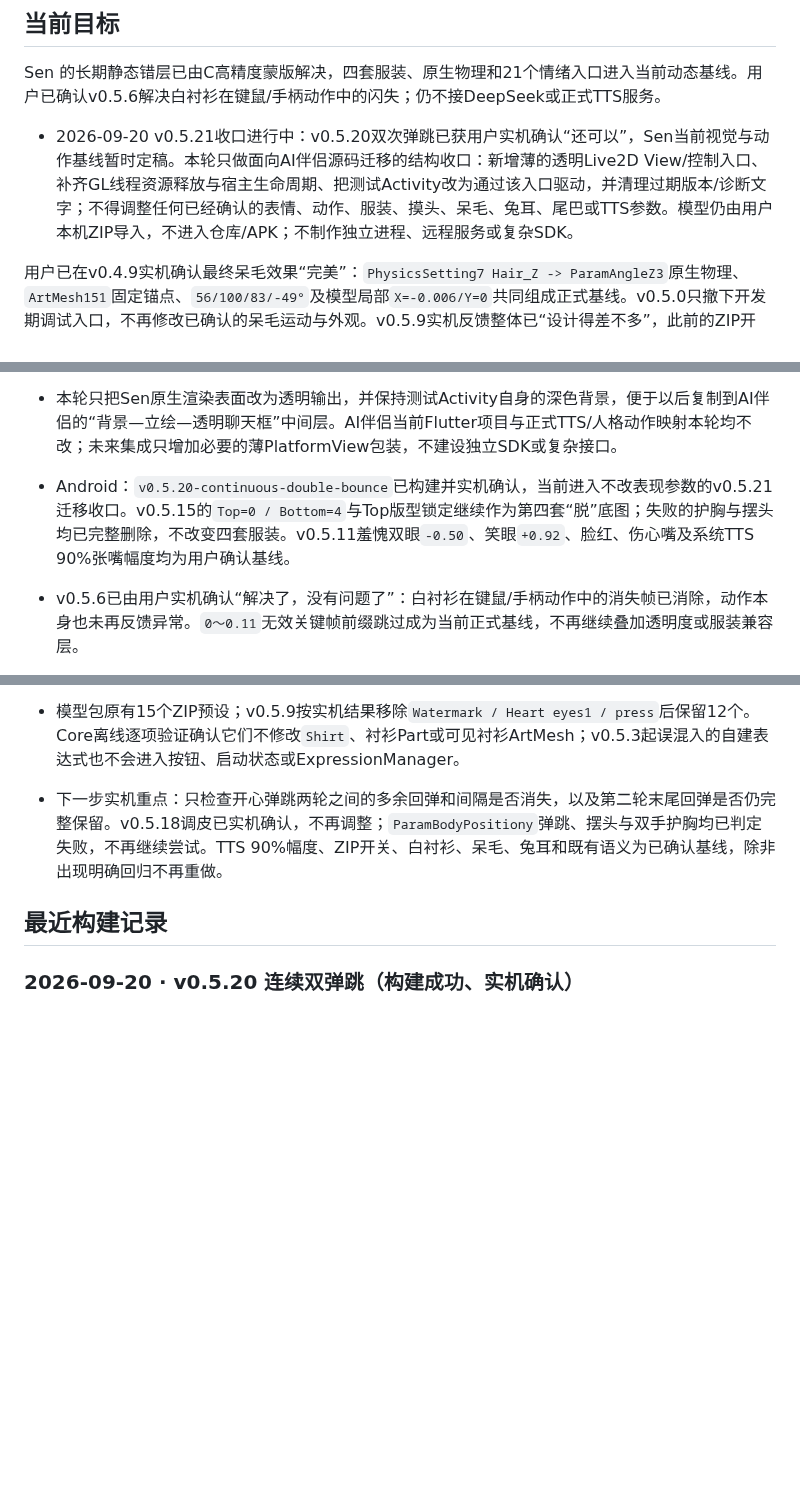
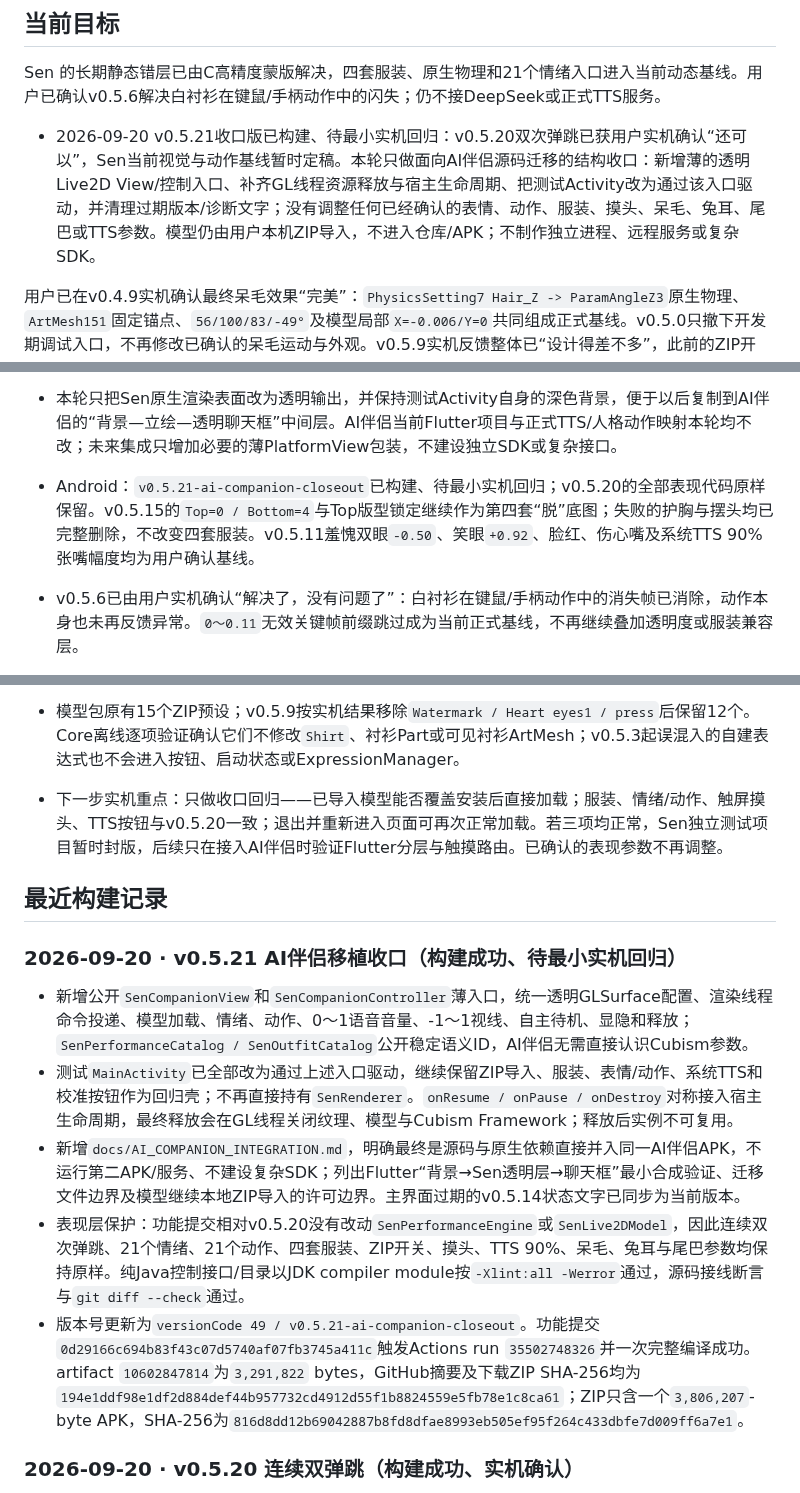
Before and after one commit to catkiss62/Sen-Live2D-Companion-Android, a Markdown page: docs/SEN_TASK_LEDGER.md, 3 parts joined by grey strips. Drawn GitHub-style; blank space fills up the shorter version.

Commit message:
Record v0.5.21 closeout build

```diff
--- a/docs/SEN_TASK_LEDGER.md
+++ b/docs/SEN_TASK_LEDGER.md
@@ -22,7 +22,7 @@
 
 Sen 的长期静态错层已由C高精度蒙版解决，四套服装、原生物理和21个情绪入口进入当前动态基线。用户已确认v0.5.6解决白衬衫在键鼠/手柄动作中的闪失；仍不接DeepSeek或正式TTS服务。
 
-- 2026-09-20 v0.5.21收口进行中：v0.5.20双次弹跳已获用户实机确认“还可以”，Sen当前视觉与动作基线暂时定稿。本轮只做面向AI伴侣源码迁移的结构收口：新增薄的透明Live2D View/控制入口、补齐GL线程资源释放与宿主生命周期、把测试Activity改为通过该入口驱动，并清理过期版本/诊断文字；不得调整任何已经确认的表情、动作、服装、摸头、呆毛、兔耳、尾巴或TTS参数。模型仍由用户本机ZIP导入，不进入仓库/APK；不制作独立进程、远程服务或复杂SDK。
+- 2026-09-20 v0.5.21收口版已构建、待最小实机回归：v0.5.20双次弹跳已获用户实机确认“还可以”，Sen当前视觉与动作基线暂时定稿。本轮只做面向AI伴侣源码迁移的结构收口：新增薄的透明Live2D View/控制入口、补齐GL线程资源释放与宿主生命周期、把测试Activity改为通过该入口驱动，并清理过期版本/诊断文字；没有调整任何已经确认的表情、动作、服装、摸头、呆毛、兔耳、尾巴或TTS参数。模型仍由用户本机ZIP导入，不进入仓库/APK；不制作独立进程、远程服务或复杂SDK。
 
 用户已在v0.4.9实机确认最终呆毛效果“完美”：`PhysicsSetting7 Hair_Z -> ParamAngleZ3`原生物理、`ArtMesh151`固定锚点、`56/100/83/-49°`及模型局部`X=-0.006/Y=0`共同组成正式基线。v0.5.0只撤下开发期调试入口，不再修改已确认的呆毛运动与外观。v0.5.9实机反馈整体已“设计得差不多”，此前的ZIP开关、删减及慌张/害怕/惊讶重配未再报告问题；v0.5.10的系统TTS 90%张嘴幅度与v0.5.11羞愧半闭眼均已实机确认。v0.5.16～v0.5.17新增动作已完成实机筛选，本版按结果继续收敛。
 
@@ -39,7 +39,7 @@ Sen 的长期静态错层已由C高精度蒙版解决，四套服装、原生物
 - 2026-09-06 收口版已构建、待实机回归：用户确认v0.5.11羞愧效果可用、TTS 90%幅度保持；新提供的`Sen.vts-profile`中“正常待机”581项已裁去VTS运行元数据后作为内置模型参数底座。导入模型ZIP后直接生效，不再要求第二次“导入外观”。C高精度蒙版固定512px（连续渲染，目标跟随60Hz显示刷新）、兔耳固定135%/100%；表情、动作、道具、系统TTS、模型位置与摸头范围校正入口保留，已撤下定稿项的调节和旧呆毛采集诊断代码。
 - 本轮只把Sen原生渲染表面改为透明输出，并保持测试Activity自身的深色背景，便于以后复制到AI伴侣的“背景—立绘—透明聊天框”中间层。AI伴侣当前Flutter项目与正式TTS/人格动作映射本轮均不改；未来集成只增加必要的薄PlatformView包装，不建设独立SDK或复杂接口。
 
-- Android：`v0.5.20-continuous-double-bounce`已构建并实机确认，当前进入不改表现参数的v0.5.21迁移收口。v0.5.15的`Top=0 / Bottom=4`与Top版型锁定继续作为第四套“脱”底图；失败的护胸与摆头均已完整删除，不改变四套服装。v0.5.11羞愧双眼`-0.50`、笑眼`+0.92`、脸红、伤心嘴及系统TTS 90%张嘴幅度均为用户确认基线。
+- Android：`v0.5.21-ai-companion-closeout`已构建、待最小实机回归；v0.5.20的全部表现代码原样保留。v0.5.15的`Top=0 / Bottom=4`与Top版型锁定继续作为第四套“脱”底图；失败的护胸与摆头均已完整删除，不改变四套服装。v0.5.11羞愧双眼`-0.50`、笑眼`+0.92`、脸红、伤心嘴及系统TTS 90%张嘴幅度均为用户确认基线。
 - v0.5.6已由用户实机确认“解决了，没有问题了”：白衬衫在键鼠/手柄动作中的消失帧已消除，动作本身也未再反馈异常。`0～0.11`无效关键帧前缀跳过成为当前正式基线，不再继续叠加透明度或服装兼容层。
 - v0.4.7实机确认：开启原生直通后呆毛大小/位置恢复原版且根部固定、运动正确。由此确认模型、Cubism Core与原生物理链没有问题；v0.4.6的12点估算、根部位移/旋转/柔性三滑杆路线正式废弃，不再要求用户继续试数值。
 - v0.4.8实机结果：导出确认根点`ArtMesh151/顶点8`、方向点`ArtMesh151/三角形21/5/22`及完整权重，固定根部调整已经生效且效果基本正确；用户只反馈视觉略向右偏。之后一次可选重采没有完成，但没有覆盖已成功锚点。
@@ -50,9 +50,17 @@ Sen 的长期静态错层已由C高精度蒙版解决，四套服装、原生物
 - 当前动态测试库收敛为21条程序动作：11个手动按钮、10条自主待机专用；持续柔风、独立随机的左右侧看、低头抬头、C高精度512px、四套服装、兔耳`135%/100%`双物理、尾巴右侧镜像和模型局部摸头范围均保留。前倾、后仰、倾听、轻靠、轻摆、重心切换、轻触回应、双手护胸、摆头及旧单向侧看只留在历史记录，不再存在于运行时动作库。
 - v0.5.1/v0.5.2实机确认：7个自主待机专用入口已从手动列表撤下，ZIP双语名称可辨认；但白衬衫点击部分ZIP预设时仍会闪失一帧。此前把一个自建表达式误认成模型原生预设，围绕服装参数和衬衫Part增加的两版守卫属于错误方向，v0.5.3已完整撤销。
 - 模型包原有15个ZIP预设；v0.5.9按实机结果移除`Watermark / Heart eyes1 / press`后保留12个。Core离线逐项验证确认它们不修改`Shirt`、衬衫Part或可见衬衫ArtMesh；v0.5.3起误混入的自建表达式也不会进入按钮、启动状态或ExpressionManager。
-- 下一步实机重点：只检查开心弹跳两轮之间的多余回弹和间隔是否消失，以及第二轮末尾回弹是否仍完整保留。v0.5.18调皮已实机确认，不再调整；`ParamBodyPositiony`弹跳、摆头与双手护胸均已判定失败，不再继续尝试。TTS 90%幅度、ZIP开关、白衬衫、呆毛、兔耳和既有语义为已确认基线，除非出现明确回归不再重做。
+- 下一步实机重点：只做收口回归——已导入模型能否覆盖安装后直接加载；服装、情绪/动作、触屏摸头、TTS按钮与v0.5.20一致；退出并重新进入页面可再次正常加载。若三项均正常，Sen独立测试项目暂时封版，后续只在接入AI伴侣时验证Flutter分层与触摸路由。已确认的表现参数不再调整。
 
 ## 最近构建记录
+
+### 2026-09-20 · v0.5.21 AI伴侣移植收口（构建成功、待最小实机回归）
+
+- 新增公开`SenCompanionView`和`SenCompanionController`薄入口，统一透明GLSurface配置、渲染线程命令投递、模型加载、情绪、动作、0～1语音音量、-1～1视线、自主待机、显隐和释放；`SenPerformanceCatalog / SenOutfitCatalog`公开稳定语义ID，AI伴侣无需直接认识Cubism参数。
+- 测试`MainActivity`已全部改为通过上述入口驱动，继续保留ZIP导入、服装、表情/动作、系统TTS和校准按钮作为回归壳；不再直接持有`SenRenderer`。`onResume / onPause / onDestroy`对称接入宿主生命周期，最终释放会在GL线程关闭纹理、模型与Cubism Framework；释放后实例不可复用。
+- 新增`docs/AI_COMPANION_INTEGRATION.md`，明确最终是源码与原生依赖直接并入同一AI伴侣APK，不运行第二APK/服务、不建设复杂SDK；列出Flutter“背景→Sen透明层→聊天框”最小合成验证、迁移文件边界及模型继续本地ZIP导入的许可边界。主界面过期的v0.5.14状态文字已同步为当前版本。
+- 表现层保护：功能提交相对v0.5.20没有改动`SenPerformanceEngine`或`SenLive2DModel`，因此连续双次弹跳、21个情绪、21个动作、四套服装、ZIP开关、摸头、TTS 90%、呆毛、兔耳与尾巴参数均保持原样。纯Java控制接口/目录以JDK compiler module按`-Xlint:all -Werror`通过，源码接线断言与`git diff --check`通过。
+- 版本号更新为`versionCode 49 / v0.5.21-ai-companion-closeout`。功能提交`0d29166c694b83f43c07d5740af07fb3745a411c`触发Actions run `35502748326`并一次完整编译成功。artifact `10602847814`为`3,291,822` bytes，GitHub摘要及下载ZIP SHA-256均为`194e1ddf98e1df2d884def44b957732cd4912d55f1b8824559e5fb78e1c8ca61`；ZIP只含一个`3,806,207`-byte APK，SHA-256为`816d8dd12b69042887b8fd8dfae8993eb505ef95f264c433dbfe7d009ff6a7e1`。
 
 ### 2026-09-20 · v0.5.20 连续双弹跳（构建成功、实机确认）
 
```
